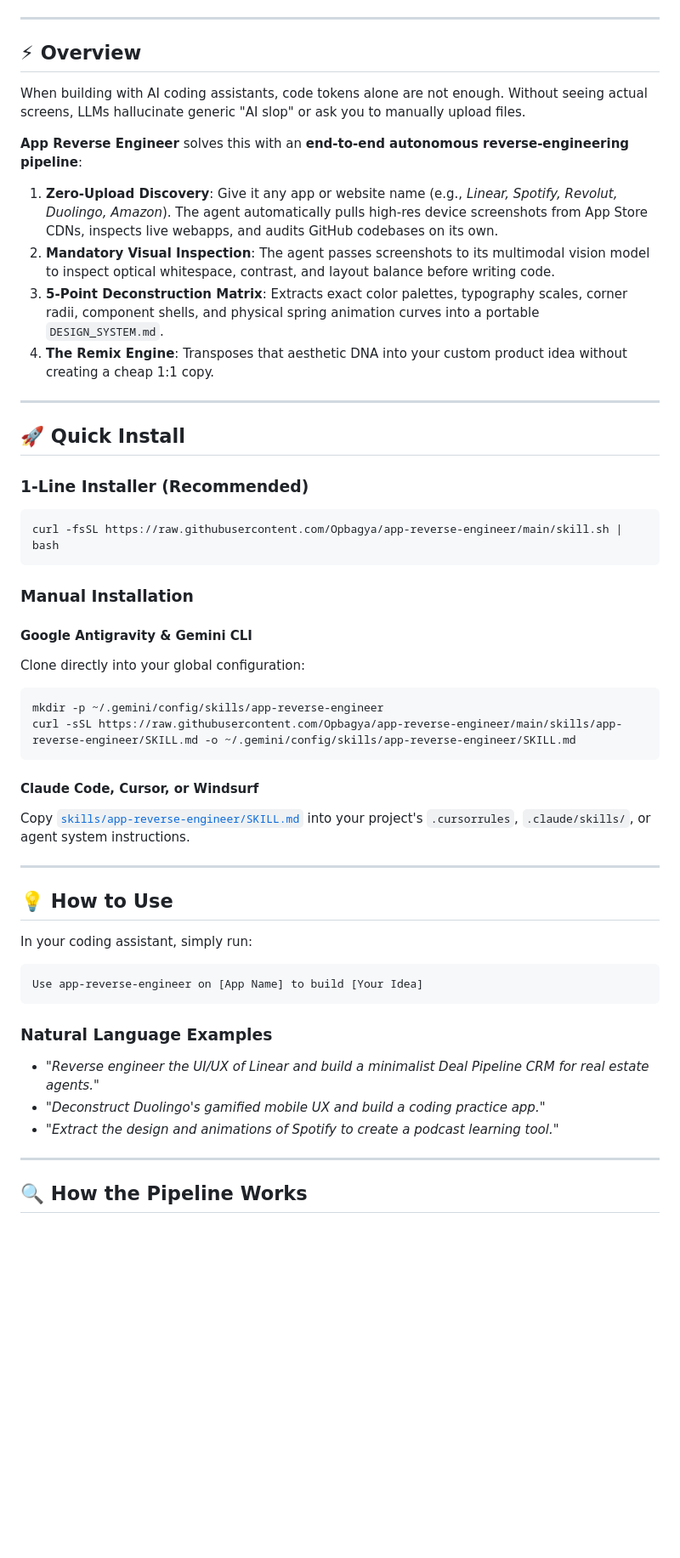
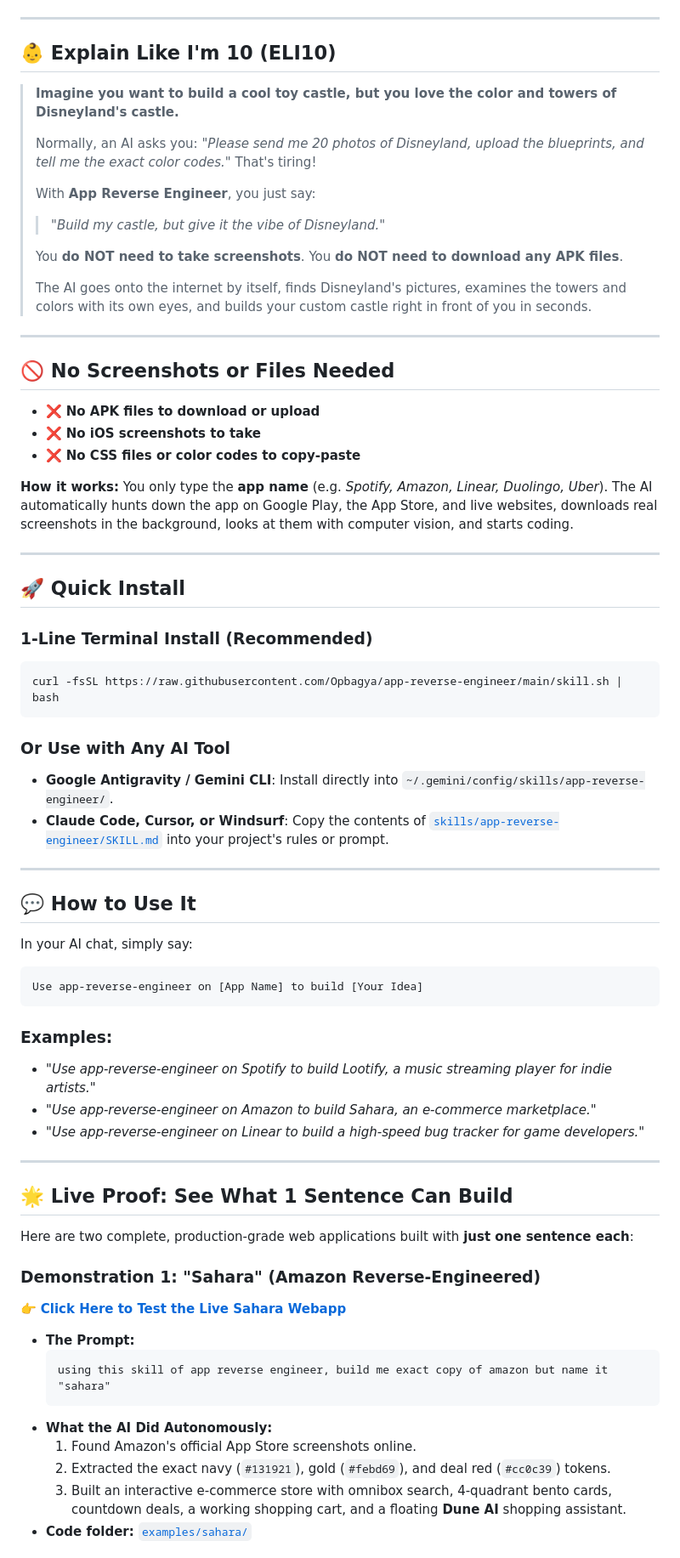
Before and after one commit to Opbagya/app-reverse-engineer, a Markdown page: README.md, the part around one of its changes. Shown at 85% size. GitHub-like rendering; blank space fills up the shorter version.

````diff
--- a/README.md
+++ b/README.md
@@ -24,52 +27,73 @@
 
 ---
 
-## ⚡ Overview
+## 👶 Explain Like I'm 10 (ELI10)
 
-When building with AI coding assistants, code tokens alone are not enough. Without seeing actual screens, LLMs hallucinate generic "AI slop" or ask you to manually upload files.
+> **Imagine you want to build a cool toy castle, but you love the color and towers of Disneyland's castle.**
+>
+> Normally, an AI asks you: *"Please send me 20 photos of Disneyland, upload the blueprints, and tell me the exact color codes."* That's tiring!
+>
+> With **App Reverse Engineer**, you just say:
+> > *"Build my castle, but give it the vibe of Disneyland."*
+>
+> You **do NOT need to take screenshots**. You **do NOT need to download any APK files**.
+>
+> The AI goes onto the internet by itself, finds Disneyland's pictures, examines the towers and colors with its own eyes, and builds your custom castle right in front of you in seconds.
 
-**App Reverse Engineer** solves this with an **end-to-end autonomous reverse-engineering pipeline**:
-1. **Zero-Upload Discovery**: Give it any app or website name (e.g., *Linear, Spotify, Revolut, Duolingo, Amazon*). The agent automatically pulls high-res device screenshots from App Store CDNs, inspects live webapps, and audits GitHub codebases on its own.
-2. **Mandatory Visual Inspection**: The agent passes screenshots to its multimodal vision model to inspect optical whitespace, contrast, and layout balance before writing code.
-3. **5-Point Deconstruction Matrix**: Extracts exact color palettes, typography scales, corner radii, component shells, and physical spring animation curves into a portable `DESIGN_SYSTEM.md`.
-4. **The Remix Engine**: Transposes that aesthetic DNA into your custom product idea without creating a cheap 1:1 copy.
+---
+
+## 🚫 No Screenshots or Files Needed
+
+* ❌ **No APK files to download or upload**
+* ❌ **No iOS screenshots to take**
+* ❌ **No CSS files or color codes to copy-paste**
+
+**How it works:** You only type the **app name** (e.g. *Spotify, Amazon, Linear, Duolingo, Uber*). The AI automatically hunts down the app on Google Play, the App Store, and live websites, downloads real screenshots in the background, looks at them with computer vision, and starts coding.
 
 ---
 
 ## 🚀 Quick Install
 
-### 1-Line Installer (Recommended)
+### 1-Line Terminal Install (Recommended)
 ```bash
 curl -fsSL https://raw.githubusercontent.com/Opbagya/app-reverse-engineer/main/skill.sh | bash
 ```
 
-### Manual Installation
-
-#### Google Antigravity & Gemini CLI
-Clone directly into your global configuration:
-```bash
-mkdir -p ~/.gemini/config/skills/app-reverse-engineer
-curl -sSL https://raw.githubusercontent.com/Opbagya/app-reverse-engineer/main/skills/app-reverse-engineer/SKILL.md -o ~/.gemini/config/skills/app-reverse-engineer/SKILL.md
-```
-
-#### Claude Code, Cursor, or Windsurf
-Copy [`skills/app-reverse-engineer/SKILL.md`](./skills/app-reverse-engineer/SKILL.md) into your project's `.cursorrules`, `.claude/skills/`, or agent system instructions.
+### Or Use with Any AI Tool
+* **Google Antigravity / Gemini CLI**: Install directly into `~/.gemini/config/skills/app-reverse-engineer/`.
+* **Claude Code, Cursor, or Windsurf**: Copy the contents of [`skills/app-reverse-engineer/SKILL.md`](./skills/app-reverse-engineer/SKILL.md) into your project's rules or prompt.
 
 ---
 
-## 💡 How to Use
+## 💬 How to Use It
 
-In your coding assistant, simply run:
+In your AI chat, simply say:
 
 ```text
 Use app-reverse-engineer on [App Name] to build [Your Idea]
 ```
 
-### Natural Language Examples
-* *"Reverse engineer the UI/UX of Linear and build a minimalist Deal Pipeline CRM for real estate agents."*
-* *"Deconstruct Duolingo's gamified mobile UX and build a coding practice app."*
-* *"Extract the design and animations of Spotify to create a podcast learning tool."*
+### Examples:
+* *"Use app-reverse-engineer on Spotify to build Lootify, a music streaming player for indie artists."*
+* *"Use app-reverse-engineer on Amazon to build Sahara, an e-commerce marketplace."*
+* *"Use app-reverse-engineer on Linear to build a high-speed bug tracker for game developers."*
 
 ---
 
-## 🔍 How the Pipeline Works
+## 🌟 Live Proof: See What 1 Sentence Can Build
+
+Here are two complete, production-grade web applications built with **just one sentence each**:
+
+### Demonstration 1: "Sahara" (Amazon Reverse-Engineered)
+👉 **[Click Here to Test the Live Sahara Webapp](https://opbagya.github.io/app-reverse-engineer/)**
+
+* **The Prompt:**
+  ```text
+  using this skill of app reverse engineer, build me exact copy of amazon but name it "sahara"
+  ```
+* **What the AI Did Autonomously:**
+  1. Found Amazon's official App Store screenshots online.
+  2. Extracted the exact navy (`#131921`), gold (`#febd69`), and deal red (`#cc0c39`) tokens.
+  3. Built an interactive e-commerce store with omnibox search, 4-quadrant bento cards, countdown deals, a working shopping cart, and a floating **Dune AI** shopping assistant.
+* **Code folder:** [`examples/sahara/`](./examples/sahara/)
+
````
Also changed, not shown: other parts of README.md (+42 -92 lines), examples/lootify/DESIGN_SYSTEM.md (added, +34 -0 lines), examples/lootify/README.md (added, +44 -0 lines), assets/banner.jpg, 5 other files.
